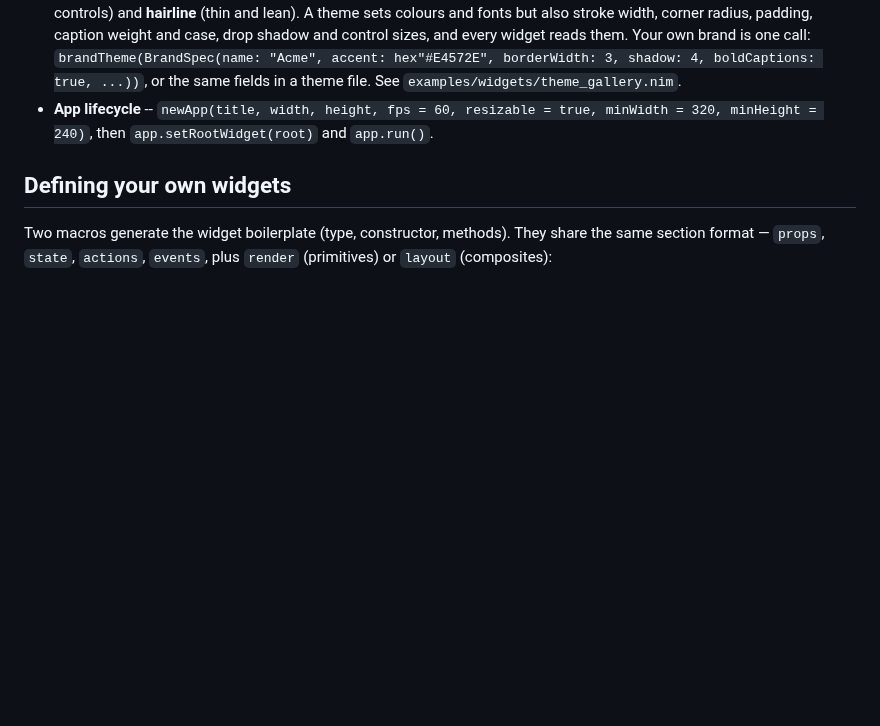
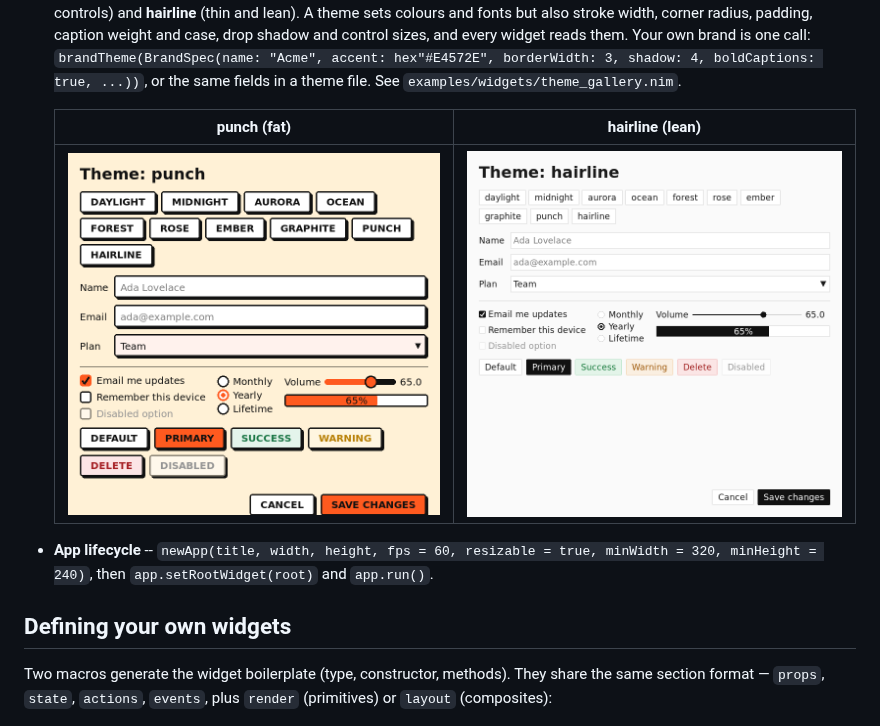
Before and after one commit to kobi2187/rui2, a Markdown page: README.md, the part around the change. Drawn GitHub-style; pictures changed too: docs/theme_hairline.png, docs/theme_punch.png; blank space fills up the shorter version.

```diff
--- a/README.md
+++ b/README.md
@@ -73,6 +73,11 @@ code generation step.
   `brandTheme(BrandSpec(name: "Acme", accent: hex"#E4572E", borderWidth: 3,
   shadow: 4, boldCaptions: true, ...))`, or the same fields in a theme file.
   See `examples/widgets/theme_gallery.nim`.
+
+  | punch (fat) | hairline (lean) |
+  |---|---|
+  | ![punch](docs/theme_punch.png) | ![hairline](docs/theme_hairline.png) |
+
 - **App lifecycle** -- `newApp(title, width, height, fps = 60, resizable = true,
   minWidth = 320, minHeight = 240)`, then `app.setRootWidget(root)` and
   `app.run()`.
```
Also changed, not shown: STATUS.md (+7 -0 lines), 4 other files.
